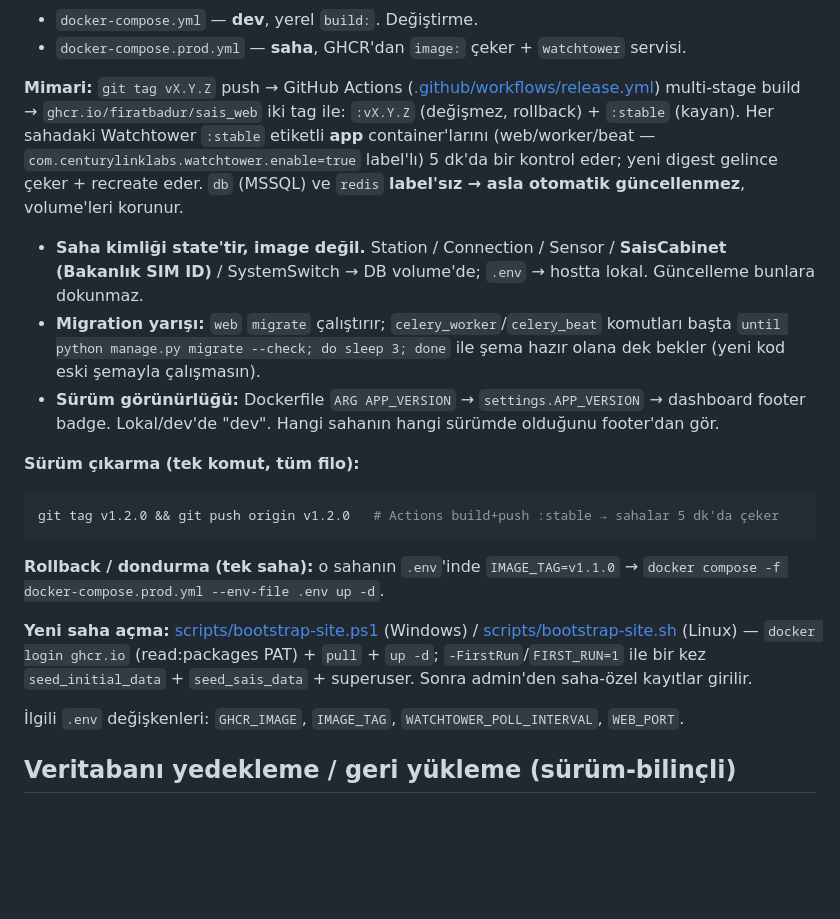
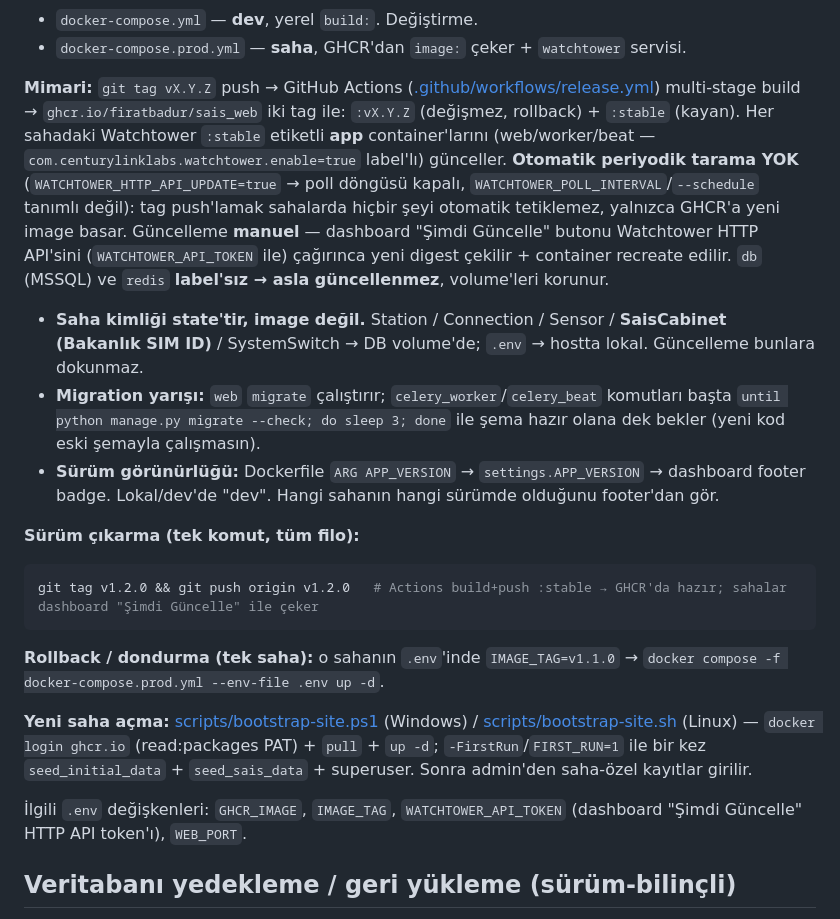
Before and after one commit to firatbadur/sais_web, a Markdown page: CLAUDE.md, the part around the change. GitHub-like rendering; blank space fills up the shorter version.

Commit message:
docs: filo guncelleme akisini duzelt (Watchtower otomatik degil, HTTP API/manuel)
Watchtower WATCHTOWER_HTTP_API_UPDATE=true ile calisiyor; periyodik poll
kapali. CLAUDE.md hala "5 dk'da bir otomatik ceker" diyordu. Gercek davranis:
tag push GHCR'a image basar, sahalar dashboard "Simdi Guncelle" butonuyla
manuel ceker. .env degisken listesinde WATCHTOWER_POLL_INTERVAL ->
WATCHTOWER_API_TOKEN olarak duzeltildi.

Co-Authored-By: Claude Opus 4.8 (1M context) <noreply@anthropic.com>

````diff
--- a/CLAUDE.md
+++ b/CLAUDE.md
@@ -193,8 +193,12 @@ gönderiyorlar). İki compose dosyası var:
 multi-stage build → `ghcr.io/firatbadur/sais_web` iki tag ile:
 `:vX.Y.Z` (değişmez, rollback) + `:stable` (kayan). Her sahadaki Watchtower `:stable` etiketli
 **app** container'larını (web/worker/beat — `com.centurylinklabs.watchtower.enable=true` label'lı)
-5 dk'da bir kontrol eder; yeni digest gelince çeker + recreate eder. `db` (MSSQL) ve `redis`
-**label'sız → asla otomatik güncellenmez**, volume'leri korunur.
+günceller. **Otomatik periyodik tarama YOK** (`WATCHTOWER_HTTP_API_UPDATE=true` → poll döngüsü
+kapalı, `WATCHTOWER_POLL_INTERVAL`/`--schedule` tanımlı değil): tag push'lamak sahalarda hiçbir
+şeyi otomatik tetiklemez, yalnızca GHCR'a yeni image basar. Güncelleme **manuel** — dashboard
+"Şimdi Güncelle" butonu Watchtower HTTP API'sini (`WATCHTOWER_API_TOKEN` ile) çağırınca yeni digest
+çekilir + container recreate edilir. `db` (MSSQL) ve `redis` **label'sız → asla güncellenmez**,
+volume'leri korunur.
 
 - **Saha kimliği state'tir, image değil.** Station / Connection / Sensor / **SaisCabinet (Bakanlık
   SIM ID)** / SystemSwitch → DB volume'de; `.env` → hostta lokal. Güncelleme bunlara dokunmaz.
@@ -206,7 +210,7 @@ multi-stage build → `ghcr.io/firatbadur/sais_web` iki tag ile:
 
 **Sürüm çıkarma (tek komut, tüm filo):**
 ```bash
-git tag v1.2.0 && git push origin v1.2.0   # Actions build+push :stable → sahalar 5 dk'da çeker
+git tag v1.2.0 && git push origin v1.2.0   # Actions build+push :stable → GHCR'da hazır; sahalar dashboard "Şimdi Güncelle" ile çeker
 ```
 **Rollback / dondurma (tek saha):** o sahanın `.env`'inde `IMAGE_TAG=v1.1.0` → `docker compose -f
 docker-compose.prod.yml --env-file .env up -d`.
@@ -216,7 +220,7 @@ docker-compose.prod.yml --env-file .env up -d`.
 (read:packages PAT) + `pull` + `up -d`; `-FirstRun`/`FIRST_RUN=1` ile bir kez
 `seed_initial_data` + `seed_sais_data` + superuser. Sonra admin'den saha-özel kayıtlar girilir.
 
-İlgili `.env` değişkenleri: `GHCR_IMAGE`, `IMAGE_TAG`, `WATCHTOWER_POLL_INTERVAL`, `WEB_PORT`.
+İlgili `.env` değişkenleri: `GHCR_IMAGE`, `IMAGE_TAG`, `WATCHTOWER_API_TOKEN` (dashboard "Şimdi Güncelle" HTTP API token'ı), `WEB_PORT`.
 
 ## Veritabanı yedekleme / geri yükleme (sürüm-bilinçli)
 
````
